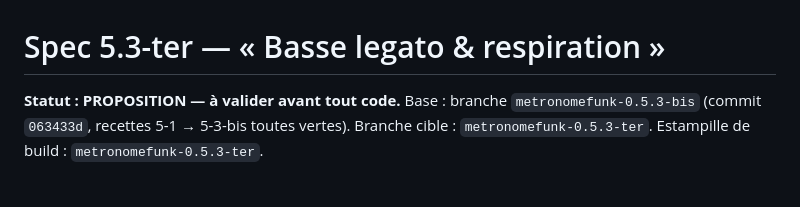
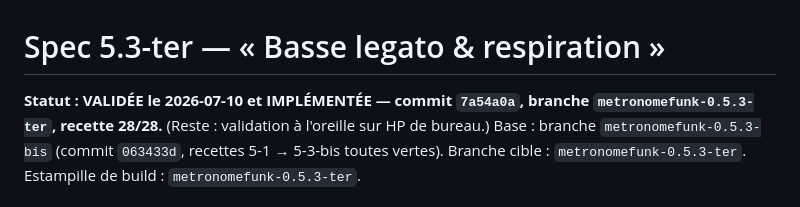
Before and after one commit to nmulongo-sys/metronome, a Markdown page: metronome-passe5-5-3-ter-spec.md, the part around the change. Drawn GitHub-style.

```diff
--- a/metronome-passe5-5-3-ter-spec.md
+++ b/metronome-passe5-5-3-ter-spec.md
@@ -1,6 +1,6 @@
 # Spec 5.3-ter — « Basse legato & respiration »
 
-**Statut : PROPOSITION — à valider avant tout code.**
+**Statut : VALIDÉE le 2026-07-10 et IMPLÉMENTÉE — commit `7a54a0a`, branche `metronomefunk-0.5.3-ter`, recette 28/28.** (Reste : validation à l'oreille sur HP de bureau.)
 Base : branche `metronomefunk-0.5.3-bis` (commit `063433d`, recettes 5-1 → 5-3-bis toutes vertes).
 Branche cible : `metronomefunk-0.5.3-ter`. Estampille de build : `metronomefunk-0.5.3-ter`.
 
```
